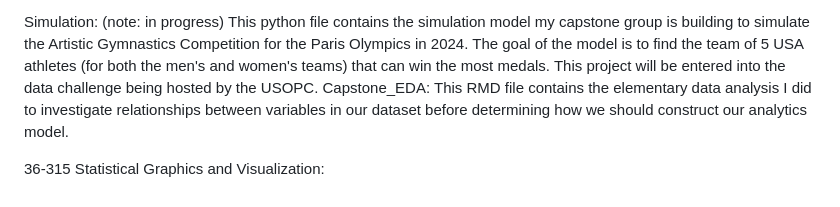
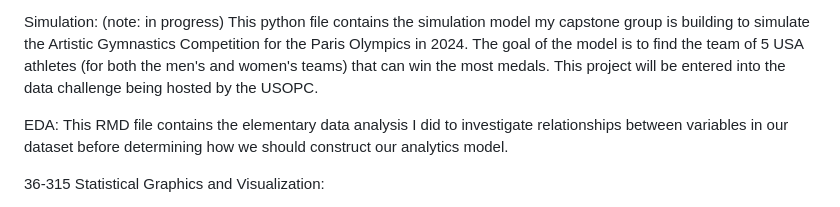
Before and after one commit to abhat09/masters, a Markdown page: README.md, the part around the change. GitHub-like rendering.

```diff
--- a/README.md
+++ b/README.md
@@ -14,7 +14,8 @@ This repository contains a sample of coding and data science projects that I hav
 36-490 Statistics Capstone:
 
   Simulation: (note: in progress) This python file contains the simulation model my capstone group is building to simulate the Artistic Gymnastics Competition for the Paris Olympics in 2024. The goal of the model is to find the team of 5 USA athletes (for both the men's and women's teams) that can win the most medals. This project will be entered into the data challenge being hosted by the USOPC.
-  Capstone_EDA: This RMD file contains the elementary data analysis I did to investigate relationships between variables in our dataset before determining how we should construct our analytics model.
+
+  EDA: This RMD file contains the elementary data analysis I did to investigate relationships between variables in our dataset before determining how we should construct our analytics model.
 
 36-315 Statistical Graphics and Visualization:
 
```
